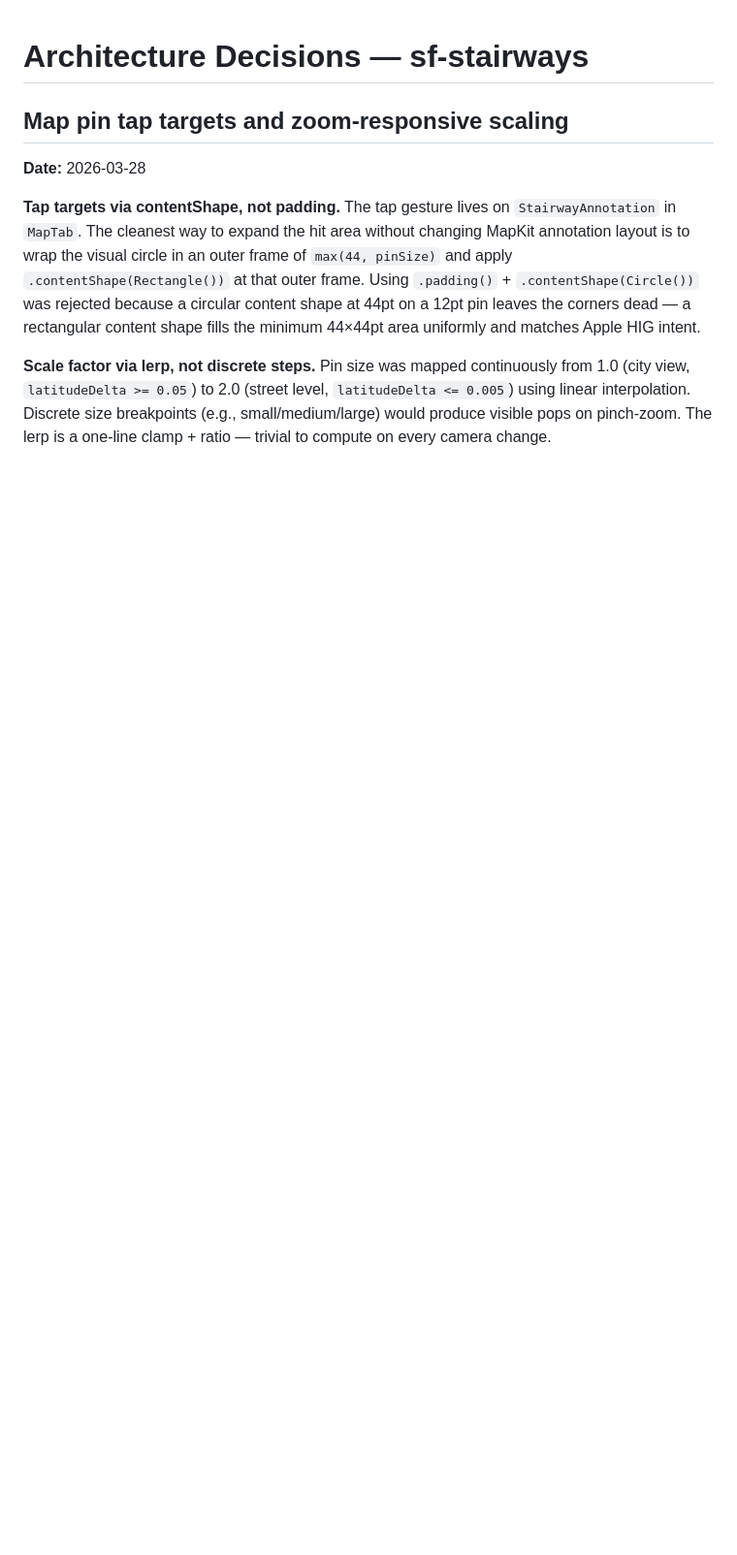
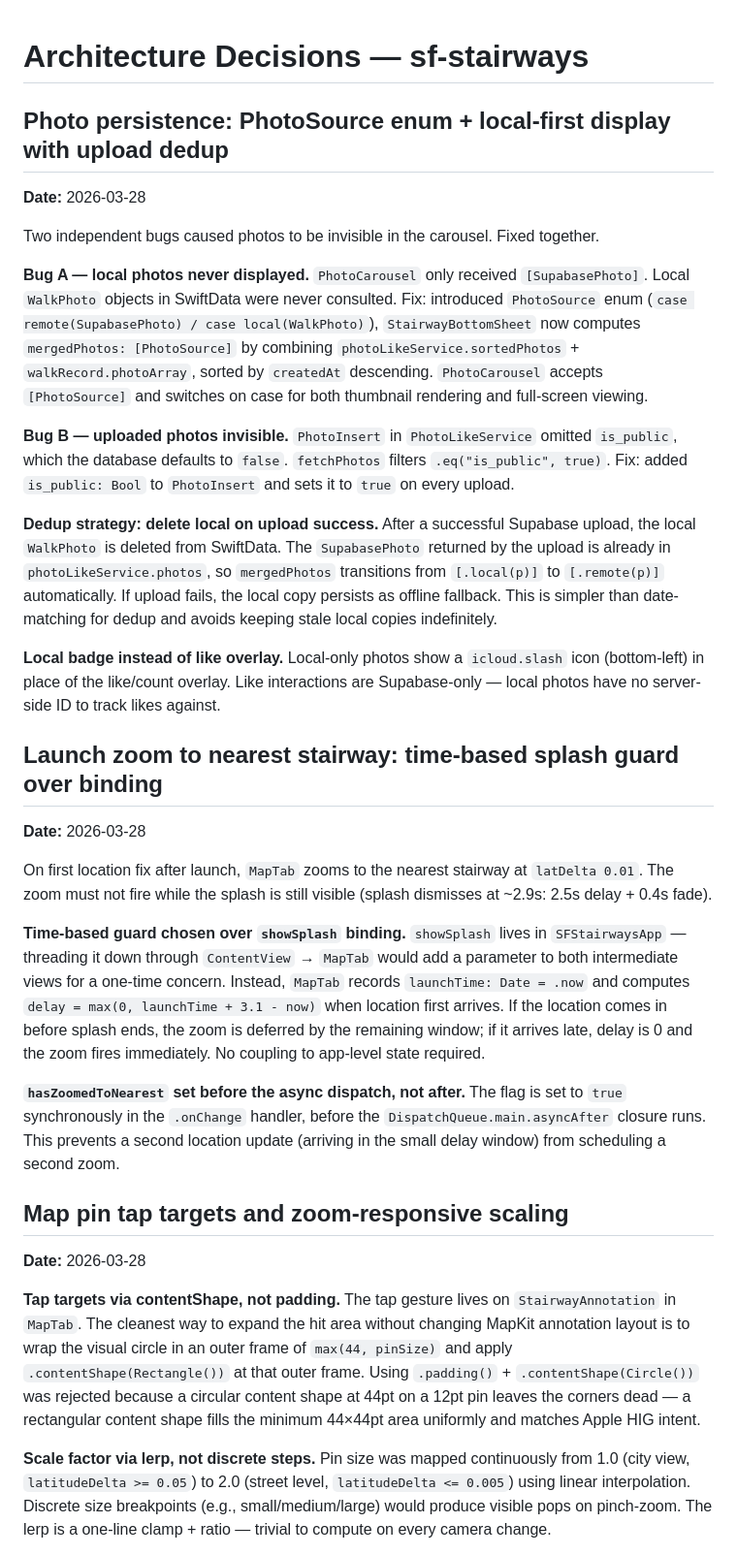
Before and after one commit to o4dvasq/sf-stairways, a Markdown page: docs/DECISIONS.md, the part around the change. Shown at 97% size. Drawn GitHub-style; blank space fills up the shorter version.

Commit message:
feat: SPEC_launch-zoom-nearest — zoom to nearest stairway on launch after splash
Co-Authored-By: Claude Sonnet 4.6 <noreply@anthropic.com>

```diff
--- a/docs/DECISIONS.md
+++ b/docs/DECISIONS.md
@@ -1,4 +1,26 @@
 # Architecture Decisions — sf-stairways
+
+## Photo persistence: PhotoSource enum + local-first display with upload dedup
+**Date:** 2026-03-28
+
+Two independent bugs caused photos to be invisible in the carousel. Fixed together.
+
+**Bug A — local photos never displayed.** `PhotoCarousel` only received `[SupabasePhoto]`. Local `WalkPhoto` objects in SwiftData were never consulted. Fix: introduced `PhotoSource` enum (`case remote(SupabasePhoto) / case local(WalkPhoto)`), `StairwayBottomSheet` now computes `mergedPhotos: [PhotoSource]` by combining `photoLikeService.sortedPhotos` + `walkRecord.photoArray`, sorted by `createdAt` descending. `PhotoCarousel` accepts `[PhotoSource]` and switches on case for both thumbnail rendering and full-screen viewing.
+
+**Bug B — uploaded photos invisible.** `PhotoInsert` in `PhotoLikeService` omitted `is_public`, which the database defaults to `false`. `fetchPhotos` filters `.eq("is_public", true)`. Fix: added `is_public: Bool` to `PhotoInsert` and sets it to `true` on every upload.
+
+**Dedup strategy: delete local on upload success.** After a successful Supabase upload, the local `WalkPhoto` is deleted from SwiftData. The `SupabasePhoto` returned by the upload is already in `photoLikeService.photos`, so `mergedPhotos` transitions from `[.local(p)]` to `[.remote(p)]` automatically. If upload fails, the local copy persists as offline fallback. This is simpler than date-matching for dedup and avoids keeping stale local copies indefinitely.
+
+**Local badge instead of like overlay.** Local-only photos show a `icloud.slash` icon (bottom-left) in place of the like/count overlay. Like interactions are Supabase-only — local photos have no server-side ID to track likes against.
+
+## Launch zoom to nearest stairway: time-based splash guard over binding
+**Date:** 2026-03-28
+
+On first location fix after launch, `MapTab` zooms to the nearest stairway at `latDelta 0.01`. The zoom must not fire while the splash is still visible (splash dismisses at ~2.9s: 2.5s delay + 0.4s fade).
+
+**Time-based guard chosen over `showSplash` binding.** `showSplash` lives in `SFStairwaysApp` — threading it down through `ContentView` → `MapTab` would add a parameter to both intermediate views for a one-time concern. Instead, `MapTab` records `launchTime: Date = .now` and computes `delay = max(0, launchTime + 3.1 - now)` when location first arrives. If the location comes in before splash ends, the zoom is deferred by the remaining window; if it arrives late, delay is 0 and the zoom fires immediately. No coupling to app-level state required.
+
+**`hasZoomedToNearest` set before the async dispatch, not after.** The flag is set to `true` synchronously in the `.onChange` handler, before the `DispatchQueue.main.asyncAfter` closure runs. This prevents a second location update (arriving in the small delay window) from scheduling a second zoom.
 
 ## Map pin tap targets and zoom-responsive scaling
 **Date:** 2026-03-28
```
Also changed, not shown: docs/ARCHITECTURE.md (+3 -2 lines), 1 other file.
